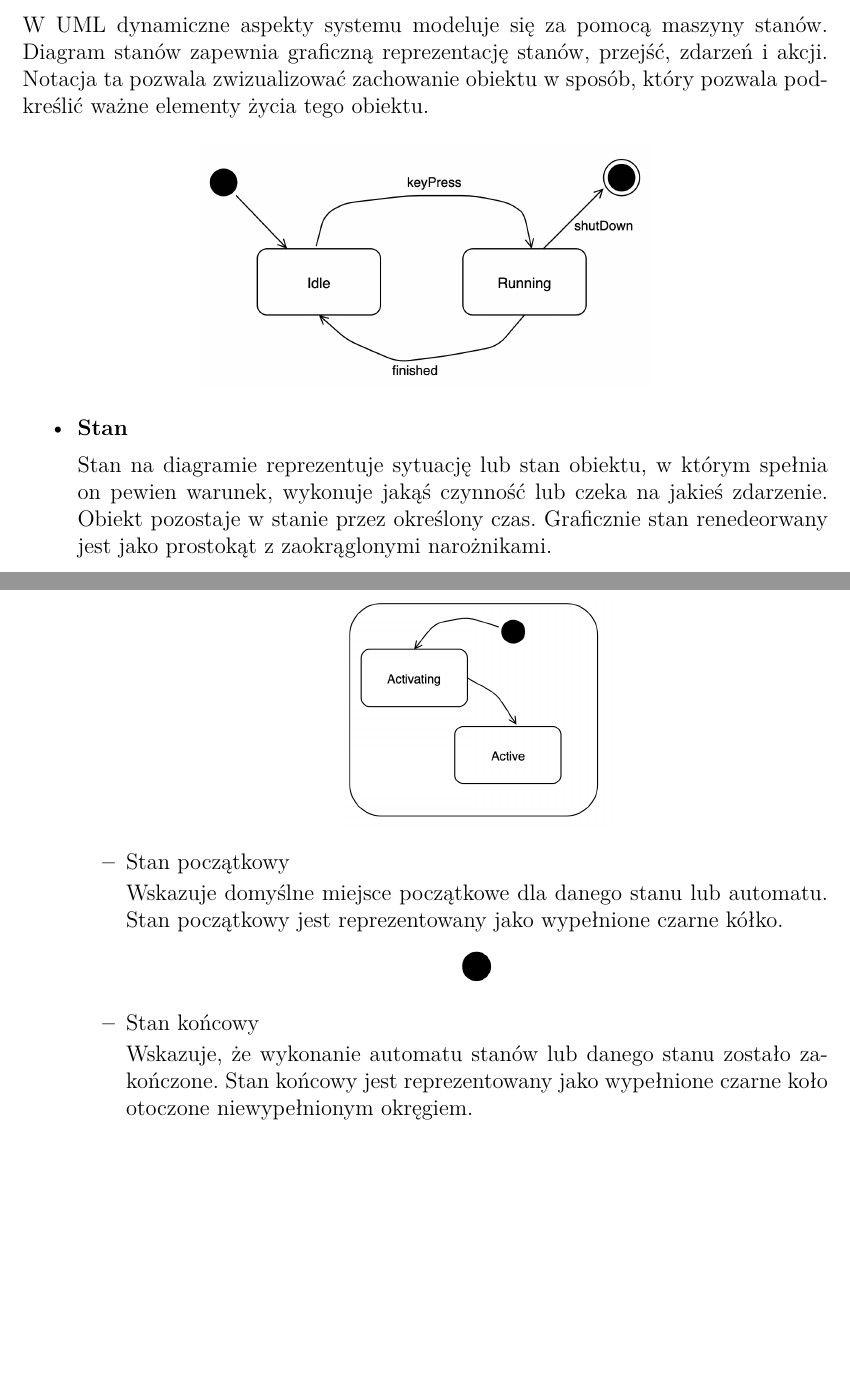
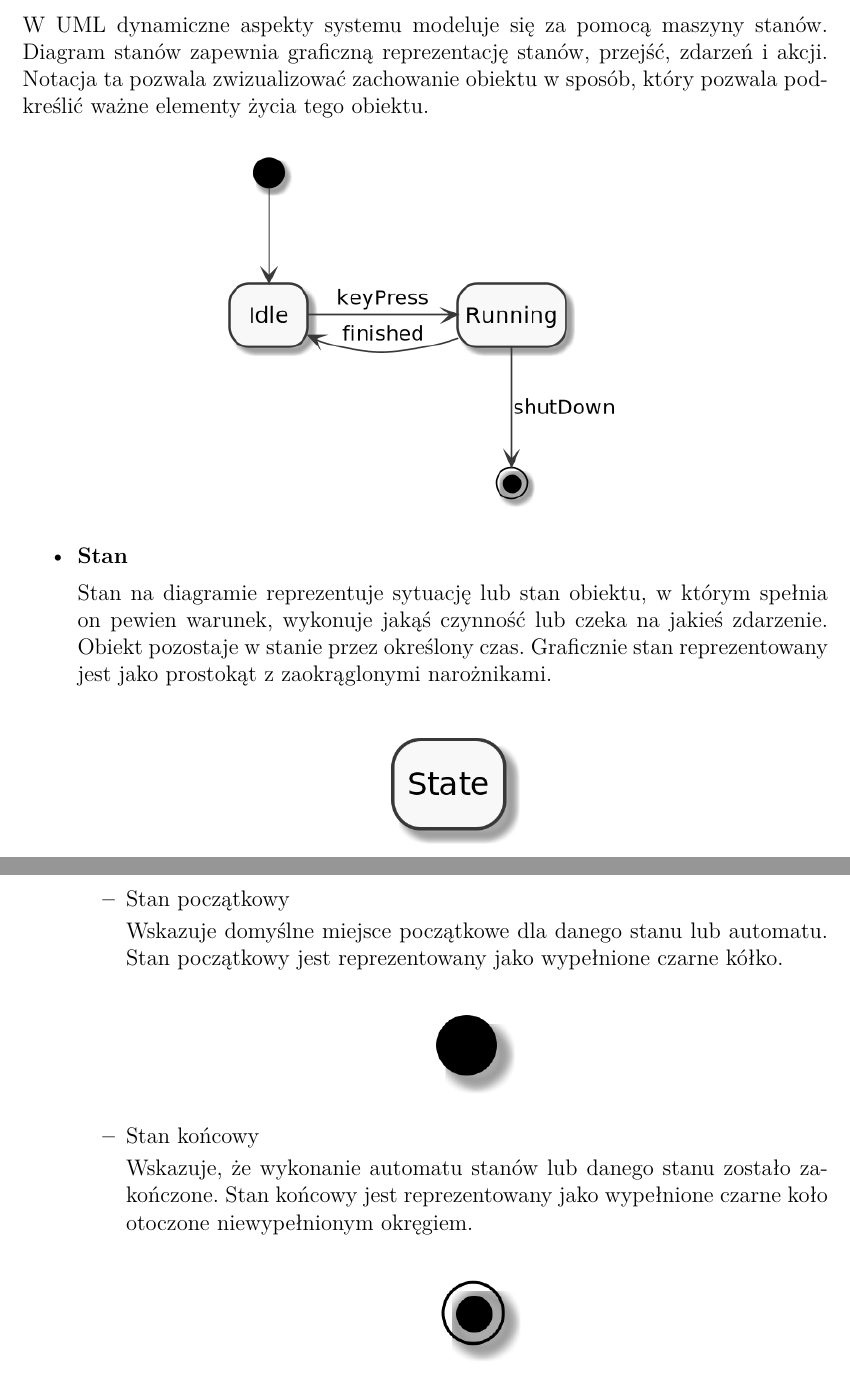
Before and after one commit to mdymek/EGZ_licencjacki, a LaTeX document (teoria/teoria.tex, which reads teoria/wo.tex): two parts of pages 203 and 204 of 303, joined at a grey line, cut so that both start at the same text, the shorter picture padded with empty space. Compiled offline with pdfLaTeX.

Commit message:
Change diagrams in 74 (teoria) to PlantUML (#53)

```diff
--- a/teoria/wo.tex
+++ b/teoria/wo.tex
@@ -1920,7 +1920,7 @@
     podkreślić ważne elementy życia tego obiektu.
 
     \begin{center}
-        \includegraphics[scale=0.40]{state-diagram/diagram.png}
+        \includegraphics[scale=0.50]{state-diagram/diagram.png}
     \end{center}
 
 
@@ -1930,5 +1930,10 @@
         Stan na diagramie reprezentuje sytuację lub stan obiektu,
         w którym spełnia on pewien warunek, wykonuje jakąś czynność lub czeka
         na jakieś zdarzenie. Obiekt pozostaje w stanie przez określony czas.
-        Graficznie stan renedeorwany jest jako
-        prostokąt z zaokrąglonymi narożnikami.
+        Graficznie stan reprezentowany jest jako prostokąt z zaokrąglonymi narożnikami.
+
+        \begin{center}
+            \includegraphics[scale=0.35]{state-diagram/state.png}
+        \end{center}
+
+        \newpage
@@ -1952,7 +1953,7 @@
             Wskazuje domyślne miejsce początkowe dla danego stanu lub automatu.
             Stan początkowy jest reprezentowany jako wypełnione czarne kółko.
             \begin{center}
-                \includegraphics[scale=0.60]{state-diagram/begin.png}
+                \includegraphics[scale=0.40]{state-diagram/begin.png}
             \end{center}
 
             \item Stan końcowy
@@ -1962,7 +1963,7 @@
             czarne koło otoczone niewypełnionym okręgiem.
 
             \begin{center}
-                \includegraphics[scale=0.60]{state-diagram/end.png}
+                \includegraphics[scale=0.40]{state-diagram/end.png}
             \end{center}
 
         \end{itemize}
```
Also changed, not shown: graphics/teoria/state-diagram/action.png, graphics/teoria/state-diagram/begin.png, graphics/teoria/state-diagram/diagram.png, graphics/teoria/state-diagram/end.png, graphics/teoria/state-diagram/event.png, graphics/teoria/state-diagram/signal.png, graphics/teoria/state-diagram/state.png, graphics/teoria/state-diagram/substate.png, teoria/wo.tex (8 more changed lines).
